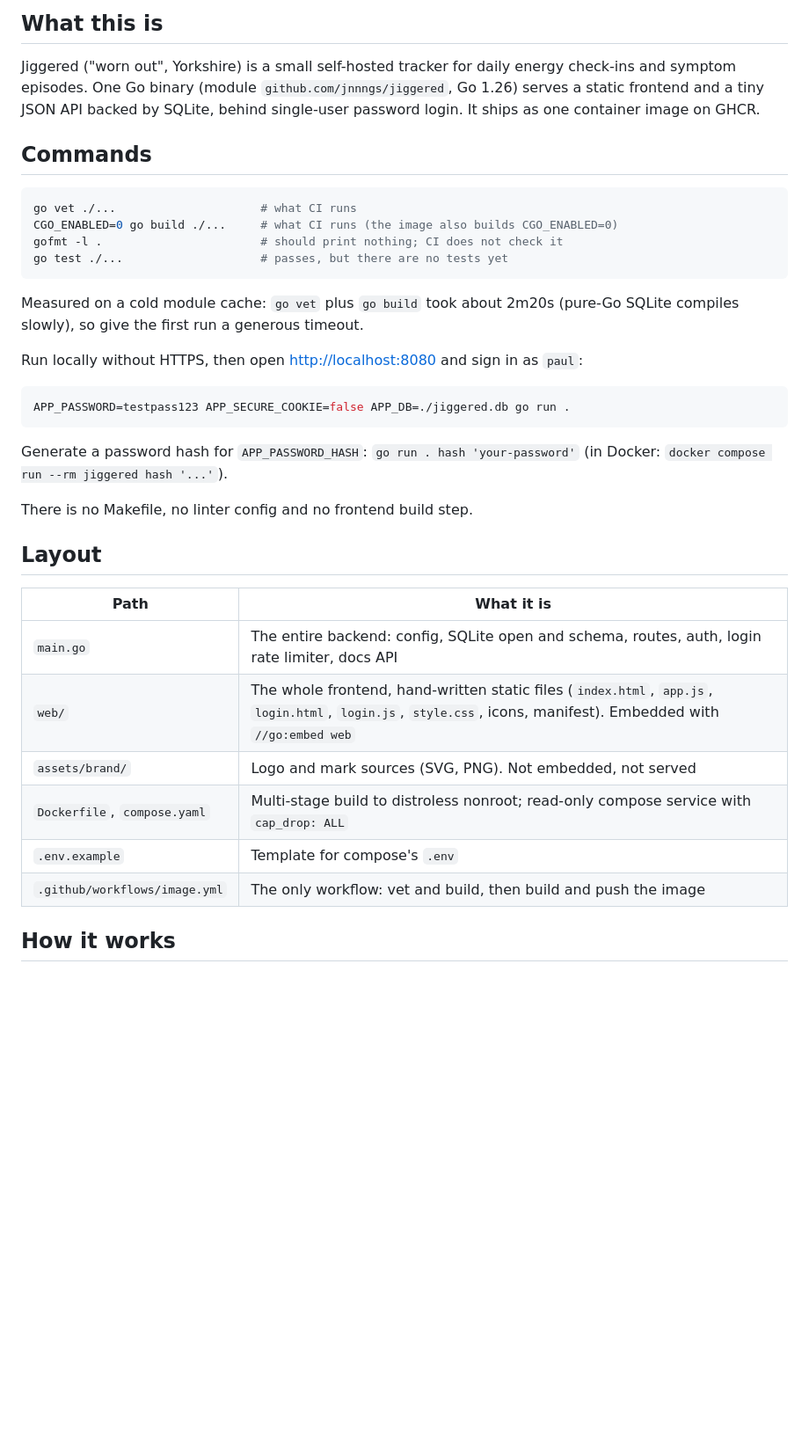
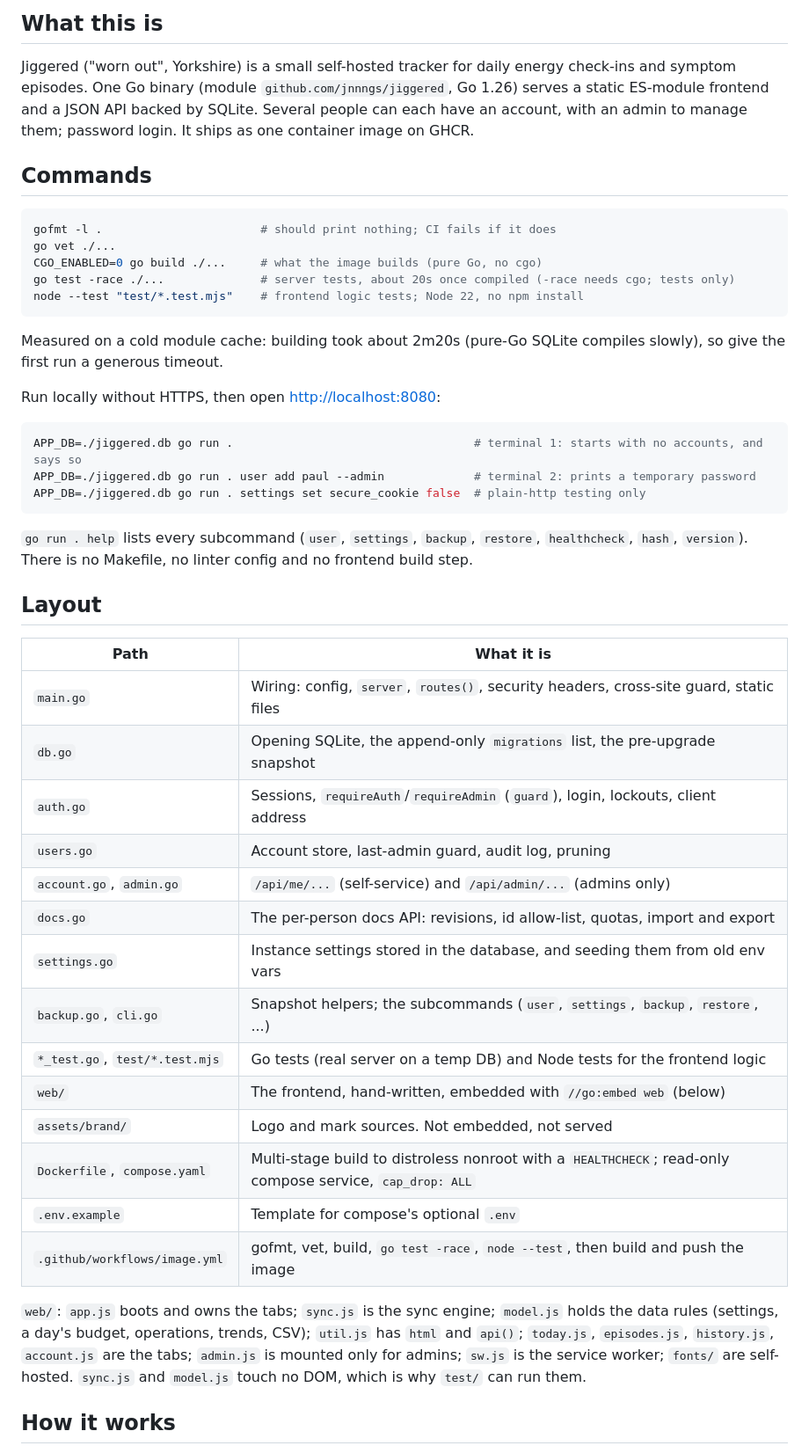
Before and after one commit to eyupio/jiggered, a Markdown page: CLAUDE.md, the part around one of its changes. Shown at 88% size. Rendered like a GitHub page; blank space fills up the shorter version.

````diff
--- a/CLAUDE.md
+++ b/CLAUDE.md
@@ -7,43 +7,60 @@ setup guide; this file is the index and the rules.
 
 Jiggered ("worn out", Yorkshire) is a small self-hosted tracker for daily
 energy check-ins and symptom episodes. One Go binary (module
-`github.com/jnnngs/jiggered`, Go 1.26) serves a static frontend and a tiny JSON
-API backed by SQLite, behind single-user password login. It ships as one
-container image on GHCR.
+`github.com/jnnngs/jiggered`, Go 1.26) serves a static ES-module frontend and a
+JSON API backed by SQLite. Several people can each have an account, with an
+admin to manage them; password login. It ships as one container image on GHCR.
 
 ## Commands
 
 ```sh
-go vet ./...                     # what CI runs
-CGO_ENABLED=0 go build ./...     # what CI runs (the image also builds CGO_ENABLED=0)
-gofmt -l .                       # should print nothing; CI does not check it
-go test ./...                    # passes, but there are no tests yet
+gofmt -l .                       # should print nothing; CI fails if it does
+go vet ./...
+CGO_ENABLED=0 go build ./...     # what the image builds (pure Go, no cgo)
+go test -race ./...              # server tests, about 20s once compiled (-race needs cgo; tests only)
+node --test "test/*.test.mjs"    # frontend logic tests; Node 22, no npm install
 ```
 
-Measured on a cold module cache: `go vet` plus `go build` took about 2m20s
-(pure-Go SQLite compiles slowly), so give the first run a generous timeout.
+Measured on a cold module cache: building took about 2m20s (pure-Go SQLite
+compiles slowly), so give the first run a generous timeout.
 
-Run locally without HTTPS, then open <http://localhost:8080> and sign in as `paul`:
+Run locally without HTTPS, then open <http://localhost:8080>:
 
 ```sh
-APP_PASSWORD=testpass123 APP_SECURE_COOKIE=false APP_DB=./jiggered.db go run .
+APP_DB=./jiggered.db go run .                                   # terminal 1: starts with no accounts, and says so
+APP_DB=./jiggered.db go run . user add paul --admin             # terminal 2: prints a temporary password
+APP_DB=./jiggered.db go run . settings set secure_cookie false  # plain-http testing only
 ```
 
-Generate a password hash for `APP_PASSWORD_HASH`: `go run . hash 'your-password'`
-(in Docker: `docker compose run --rm jiggered hash '...'`).
-
-There is no Makefile, no linter config and no frontend build step.
+`go run . help` lists every subcommand (`user`, `settings`, `backup`, `restore`,
+`healthcheck`, `hash`, `version`). There is no Makefile, no linter config and no
+frontend build step.
 
 ## Layout
 
 | Path | What it is |
 | --- | --- |
-| `main.go` | The entire backend: config, SQLite open and schema, routes, auth, login rate limiter, docs API |
-| `web/` | The whole frontend, hand-written static files (`index.html`, `app.js`, `login.html`, `login.js`, `style.css`, icons, manifest). Embedded with `//go:embed web` |
-| `assets/brand/` | Logo and mark sources (SVG, PNG). Not embedded, not served |
-| `Dockerfile`, `compose.yaml` | Multi-stage build to distroless nonroot; read-only compose service with `cap_drop: ALL` |
-| `.env.example` | Template for compose's `.env` |
-| `.github/workflows/image.yml` | The only workflow: vet and build, then build and push the image |
+| `main.go` | Wiring: config, `server`, `routes()`, security headers, cross-site guard, static files |
+| `db.go` | Opening SQLite, the append-only `migrations` list, the pre-upgrade snapshot |
+| `auth.go` | Sessions, `requireAuth`/`requireAdmin` (`guard`), login, lockouts, client address |
+| `users.go` | Account store, last-admin guard, audit log, pruning |
+| `account.go`, `admin.go` | `/api/me/...` (self-service) and `/api/admin/...` (admins only) |
+| `docs.go` | The per-person docs API: revisions, id allow-list, quotas, import and export |
+| `settings.go` | Instance settings stored in the database, and seeding them from old env vars |
+| `backup.go`, `cli.go` | Snapshot helpers; the subcommands (`user`, `settings`, `backup`, `restore`, ...) |
+| `*_test.go`, `test/*.test.mjs` | Go tests (real server on a temp DB) and Node tests for the frontend logic |
+| `web/` | The frontend, hand-written, embedded with `//go:embed web` (below) |
+| `assets/brand/` | Logo and mark sources. Not embedded, not served |
+| `Dockerfile`, `compose.yaml` | Multi-stage build to distroless nonroot with a `HEALTHCHECK`; read-only compose service, `cap_drop: ALL` |
+| `.env.example` | Template for compose's optional `.env` |
+| `.github/workflows/image.yml` | gofmt, vet, build, `go test -race`, `node --test`, then build and push the image |
+
+`web/`: `app.js` boots and owns the tabs; `sync.js` is the sync engine; `model.js`
+holds the data rules (settings, a day's budget, operations, trends, CSV); `util.js`
+has `html` and `api()`; `today.js`, `episodes.js`, `history.js`, `account.js` are
+the tabs; `admin.js` is mounted only for admins; `sw.js` is the service worker;
+`fonts/` are self-hosted. `sync.js` and `model.js` touch no DOM, which is why
+`test/` can run them.
 
 ## How it works
 
````
Also changed, not shown: other parts of CLAUDE.md (+49 -31 lines).
